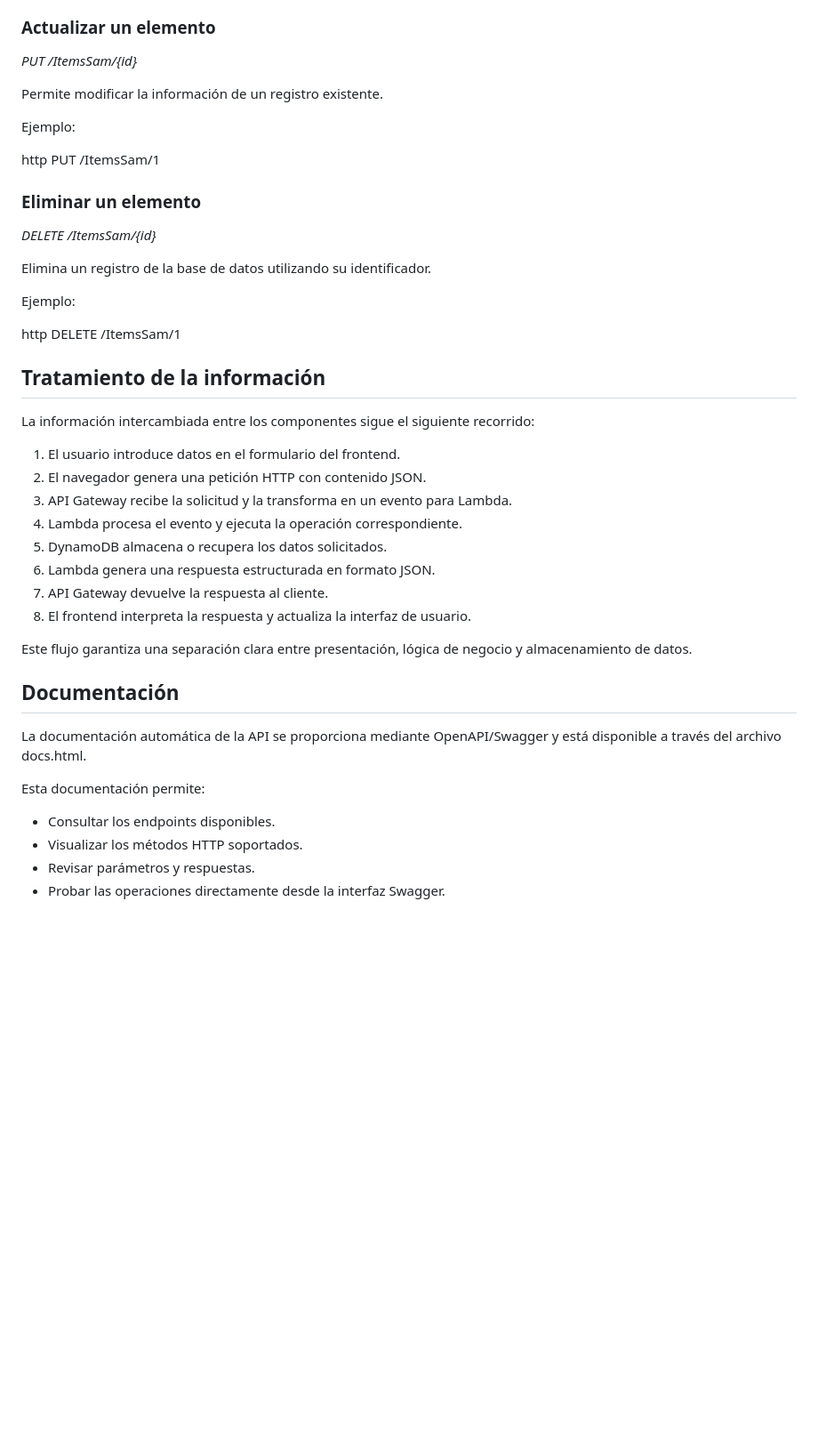
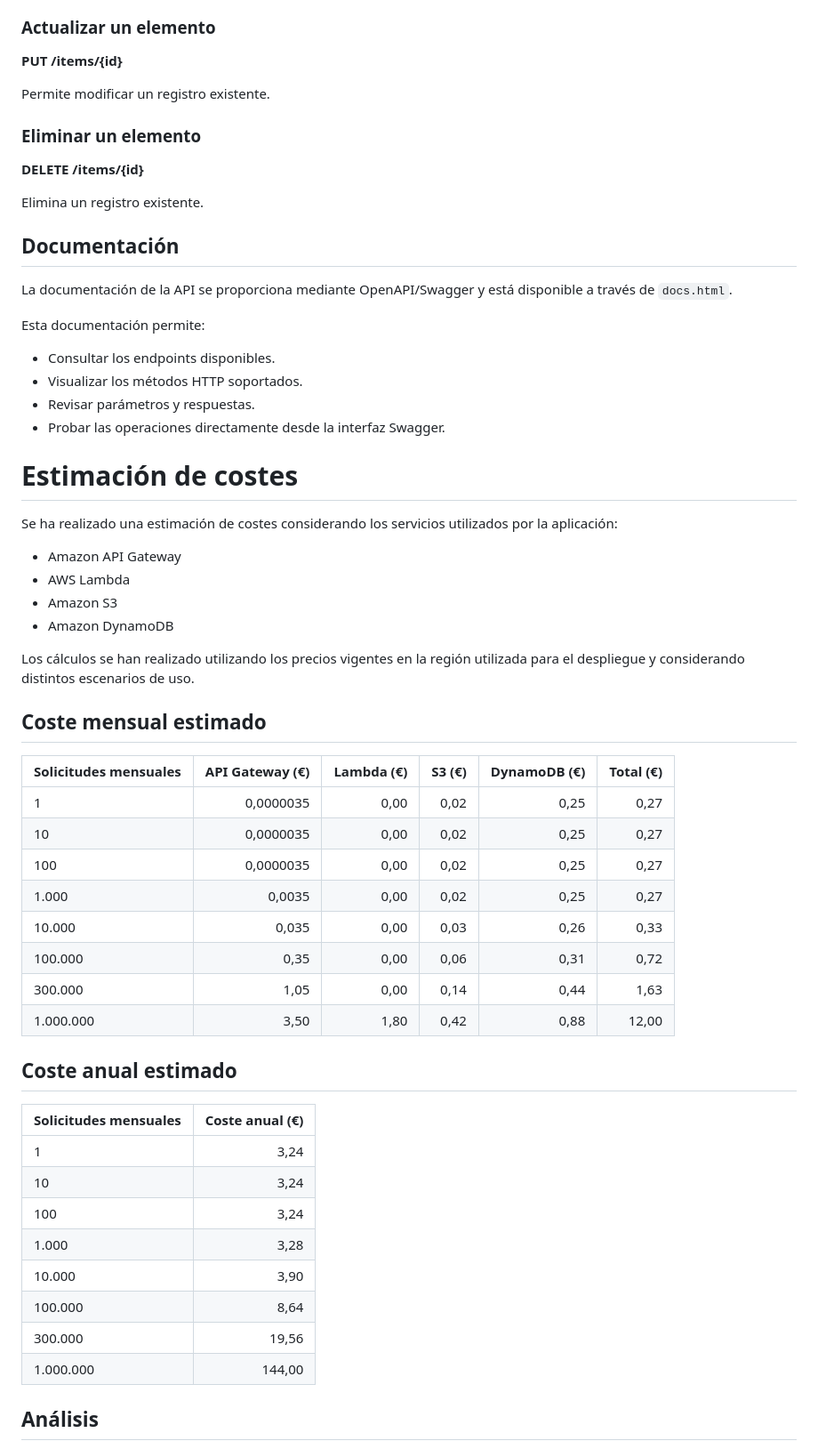
Before and after one commit to lumusa2design/Primer-Trabajo-Computacion-en-la-nube, a Markdown page: README.md, the part around one of its changes. Shown at 89% size. Drawn GitHub-style; blank space fills up the shorter version.

```diff
--- a/README.md
+++ b/README.md
@@ -214,45 +193,19 @@ GET /ItemsSam/1
 
 ### Actualizar un elemento
 
-*PUT /ItemsSam/{id}*
+**PUT /items/{id}**
 
-Permite modificar la información de un registro existente.
-
-Ejemplo:
-
-http
-PUT /ItemsSam/1
-
+Permite modificar un registro existente.
 
 ### Eliminar un elemento
 
-*DELETE /ItemsSam/{id}*
+**DELETE /items/{id}**
 
-Elimina un registro de la base de datos utilizando su identificador.
-
-Ejemplo:
-
-http
-DELETE /ItemsSam/1
-
-## Tratamiento de la información
-
-La información intercambiada entre los componentes sigue el siguiente recorrido:
-
-1. El usuario introduce datos en el formulario del frontend.
-2. El navegador genera una petición HTTP con contenido JSON.
-3. API Gateway recibe la solicitud y la transforma en un evento para Lambda.
-4. Lambda procesa el evento y ejecuta la operación correspondiente.
-5. DynamoDB almacena o recupera los datos solicitados.
-6. Lambda genera una respuesta estructurada en formato JSON.
-7. API Gateway devuelve la respuesta al cliente.
-8. El frontend interpreta la respuesta y actualiza la interfaz de usuario.
-
-Este flujo garantiza una separación clara entre presentación, lógica de negocio y almacenamiento de datos.
+Elimina un registro existente.
 
 ## Documentación
 
-La documentación automática de la API se proporciona mediante OpenAPI/Swagger y está disponible a través del archivo docs.html.
+La documentación de la API se proporciona mediante OpenAPI/Swagger y está disponible a través de `docs.html`.
 
 Esta documentación permite:
 
@@ -260,3 +213,44 @@ Esta documentación permite:
 * Visualizar los métodos HTTP soportados.
 * Revisar parámetros y respuestas.
 * Probar las operaciones directamente desde la interfaz Swagger.
+
+
+# Estimación de costes
+
+Se ha realizado una estimación de costes considerando los servicios utilizados por la aplicación:
+
+* Amazon API Gateway
+* AWS Lambda
+* Amazon S3
+* Amazon DynamoDB
+
+Los cálculos se han realizado utilizando los precios vigentes en la región utilizada para el despliegue y considerando distintos escenarios de uso.
+
+## Coste mensual estimado
+
+| Solicitudes mensuales | API Gateway (€) | Lambda (€) | S3 (€) | DynamoDB (€) | Total (€) |
+| --------------------- | --------------: | ---------: | -----: | -----------: | --------: |
+| 1                     |       0,0000035 |       0,00 |   0,02 |         0,25 |      0,27 |
+| 10                    |       0,0000035 |       0,00 |   0,02 |         0,25 |      0,27 |
+| 100                   |       0,0000035 |       0,00 |   0,02 |         0,25 |      0,27 |
+| 1.000                 |          0,0035 |       0,00 |   0,02 |         0,25 |      0,27 |
+| 10.000                |           0,035 |       0,00 |   0,03 |         0,26 |      0,33 |
+| 100.000               |            0,35 |       0,00 |   0,06 |         0,31 |      0,72 |
+| 300.000               |            1,05 |       0,00 |   0,14 |         0,44 |      1,63 |
+| 1.000.000             |            3,50 |       1,80 |   0,42 |         0,88 |     12,00 |
+
+## Coste anual estimado
+
+| Solicitudes mensuales | Coste anual (€) |
+| --------------------- | --------------: |
+| 1                     |            3,24 |
+| 10                    |            3,24 |
+| 100                   |            3,24 |
+| 1.000                 |            3,28 |
+| 10.000                |            3,90 |
+| 100.000               |            8,64 |
+| 300.000               |           19,56 |
+| 1.000.000             |          144,00 |
+
+## Análisis
+
```
Also changed, not shown: other parts of README.md (+148 -116 lines).
